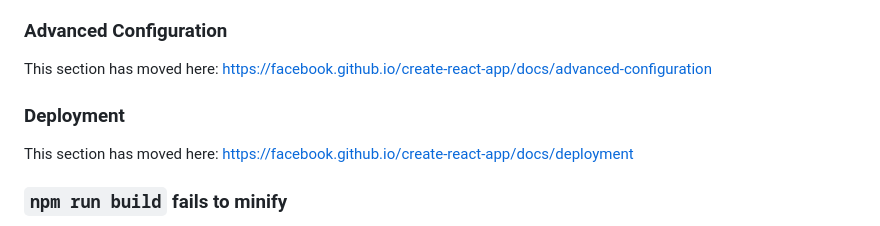
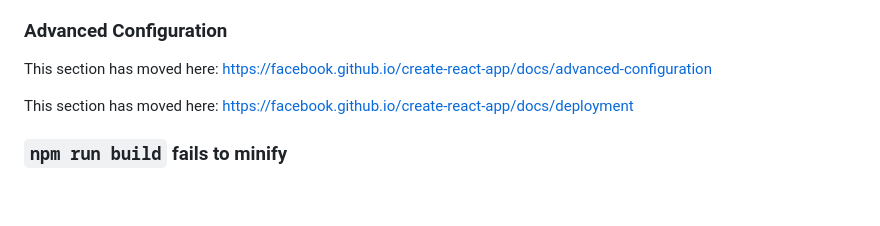
Before and after one commit to shanky-thakur/Weather-Flake, a Markdown page: README.md, the part around one of its changes. Rendered like a GitHub page; blank space fills up the shorter version.

```diff
--- a/README.md
+++ b/README.md
@@ -62,7 +62,6 @@ This section has moved here: [https://facebook.github.io/create-react-app/docs/m
 
 This section has moved here: [https://facebook.github.io/create-react-app/docs/advanced-configuration](https://facebook.github.io/create-react-app/docs/advanced-configuration)
 
-### Deployment
 
 This section has moved here: [https://facebook.github.io/create-react-app/docs/deployment](https://facebook.github.io/create-react-app/docs/deployment)
 
```
Also changed, not shown: other parts of README.md (+4 -1 lines).
